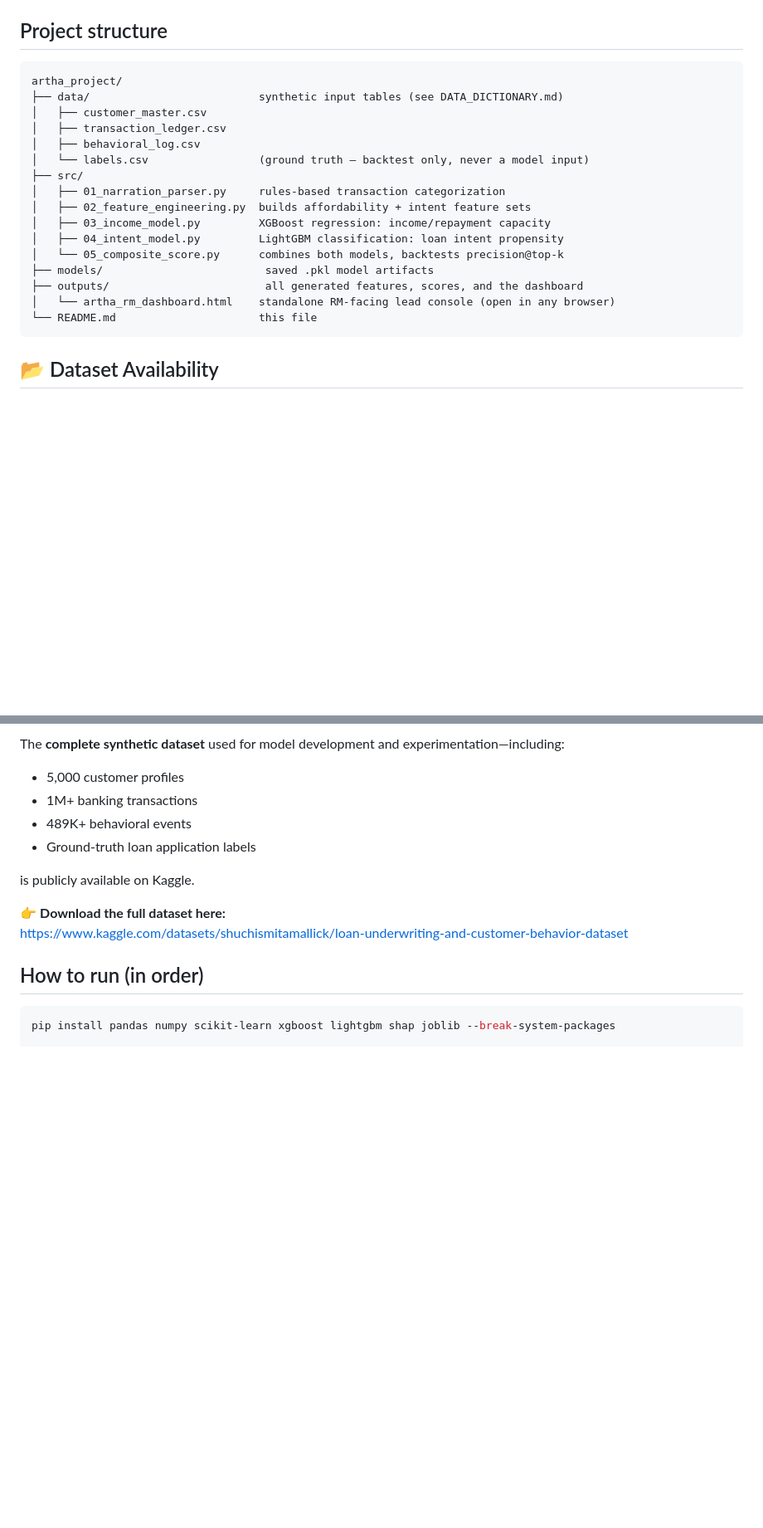
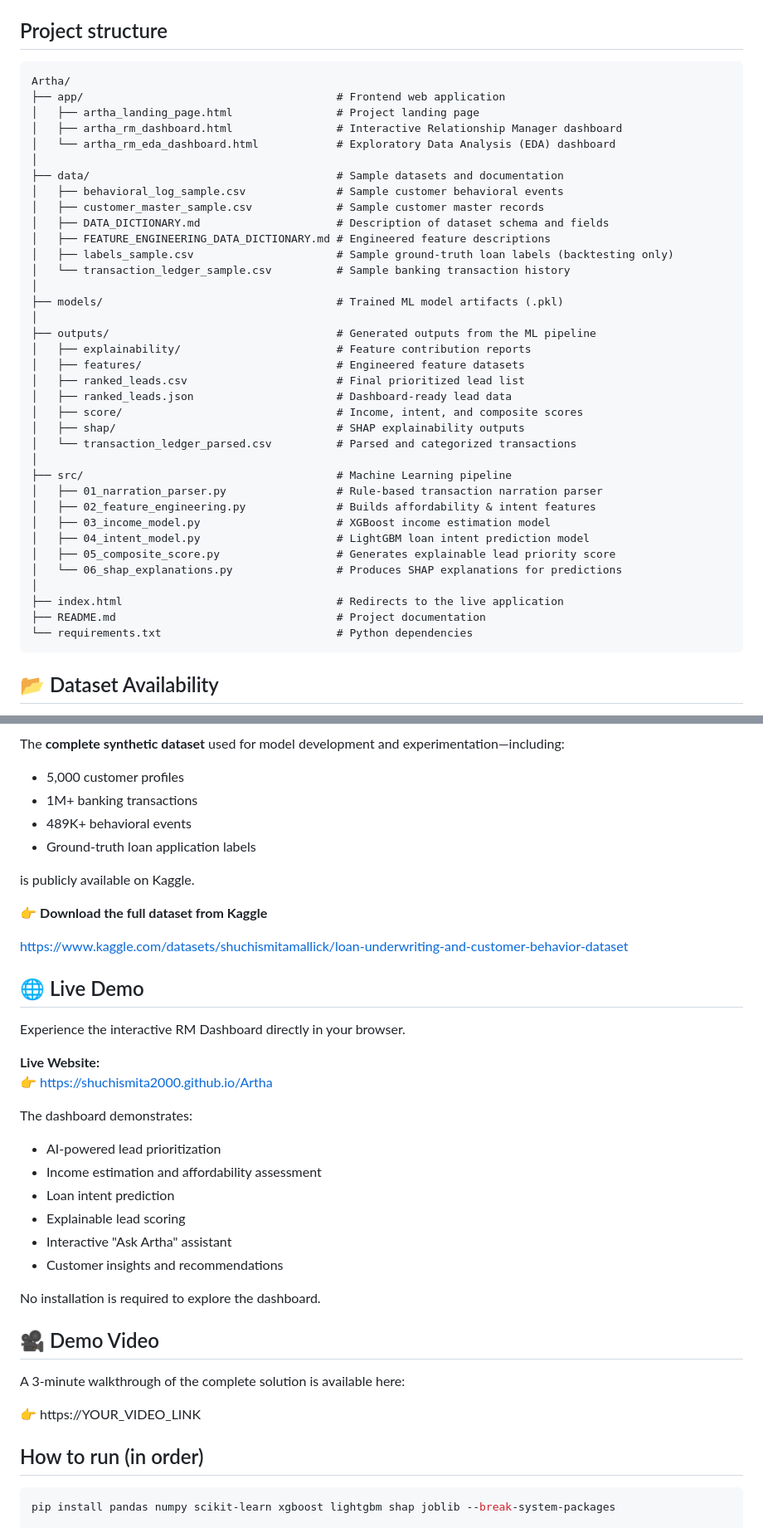
Before and after one commit to Shuchismita2000/Artha, a Markdown page: README.md, 2 parts joined by grey strips. Shown at 83% size. Drawn GitHub-style; blank space fills up the shorter version.

````diff
--- a/README.md
+++ b/README.md
@@ -12,23 +12,43 @@ comfortably clearing the >30% conversion target in the problem statement.
 
 ## Project structure
 
-```
-artha_project/
-├── data/                          synthetic input tables (see DATA_DICTIONARY.md)
-│   ├── customer_master.csv
-│   ├── transaction_ledger.csv
-│   ├── behavioral_log.csv
-│   └── labels.csv                 (ground truth — backtest only, never a model input)
-├── src/
-│   ├── 01_narration_parser.py     rules-based transaction categorization
-│   ├── 02_feature_engineering.py  builds affordability + intent feature sets
-│   ├── 03_income_model.py         XGBoost regression: income/repayment capacity
-│   ├── 04_intent_model.py         LightGBM classification: loan intent propensity
-│   └── 05_composite_score.py      combines both models, backtests precision@top-k
-├── models/                         saved .pkl model artifacts
-├── outputs/                        all generated features, scores, and the dashboard
-│   └── artha_rm_dashboard.html    standalone RM-facing lead console (open in any browser)
-└── README.md                      this file
+```text
+Artha/
+├── app/                                       # Frontend web application
+│   ├── artha_landing_page.html                # Project landing page
+│   ├── artha_rm_dashboard.html                # Interactive Relationship Manager dashboard
+│   └── artha_rm_eda_dashboard.html            # Exploratory Data Analysis (EDA) dashboard
+│
+├── data/                                      # Sample datasets and documentation
+│   ├── behavioral_log_sample.csv              # Sample customer behavioral events
+│   ├── customer_master_sample.csv             # Sample customer master records
+│   ├── DATA_DICTIONARY.md                     # Description of dataset schema and fields
+│   ├── FEATURE_ENGINEERING_DATA_DICTIONARY.md # Engineered feature descriptions
+│   ├── labels_sample.csv                      # Sample ground-truth loan labels (backtesting only)
+│   └── transaction_ledger_sample.csv          # Sample banking transaction history
+│
+├── models/                                    # Trained ML model artifacts (.pkl)
+│
+├── outputs/                                   # Generated outputs from the ML pipeline
+│   ├── explainability/                        # Feature contribution reports
+│   ├── features/                              # Engineered feature datasets
+│   ├── ranked_leads.csv                       # Final prioritized lead list
+│   ├── ranked_leads.json                      # Dashboard-ready lead data
+│   ├── score/                                 # Income, intent, and composite scores
+│   ├── shap/                                  # SHAP explainability outputs
+│   └── transaction_ledger_parsed.csv          # Parsed and categorized transactions
+│
+├── src/                                       # Machine Learning pipeline
+│   ├── 01_narration_parser.py                 # Rule-based transaction narration parser
+│   ├── 02_feature_engineering.py              # Builds affordability & intent features
+│   ├── 03_income_model.py                     # XGBoost income estimation model
+│   ├── 04_intent_model.py                     # LightGBM loan intent prediction model
+│   ├── 05_composite_score.py                  # Generates explainable lead priority score
+│   └── 06_shap_explanations.py                # Produces SHAP explanations for predictions
+│
+├── index.html                                 # Redirects to the live application
+├── README.md                                  # Project documentation
+└── requirements.txt                           # Python dependencies
 ```
 ## 📂 Dataset Availability
 
@@ -43,8 +63,33 @@ The **complete synthetic dataset** used for model development and experimentatio
 
 is publicly available on Kaggle.
 
-👉 **Download the full dataset here:**
+👉 **Download the full dataset from Kaggle**
+
 https://www.kaggle.com/datasets/shuchismitamallick/loan-underwriting-and-customer-behavior-dataset
+
+## 🌐 Live Demo
+
+Experience the interactive RM Dashboard directly in your browser.
+
+**Live Website:**
+👉 https://shuchismita2000.github.io/Artha
+
+The dashboard demonstrates:
+
+- AI-powered lead prioritization
+- Income estimation and affordability assessment
+- Loan intent prediction
+- Explainable lead scoring
+- Interactive "Ask Artha" assistant
+- Customer insights and recommendations
+
+No installation is required to explore the dashboard.
+
+## 🎥 Demo Video
+
+A 3-minute walkthrough of the complete solution is available here:
+
+👉 https://YOUR_VIDEO_LINK
 
 ## How to run (in order)
 
````
